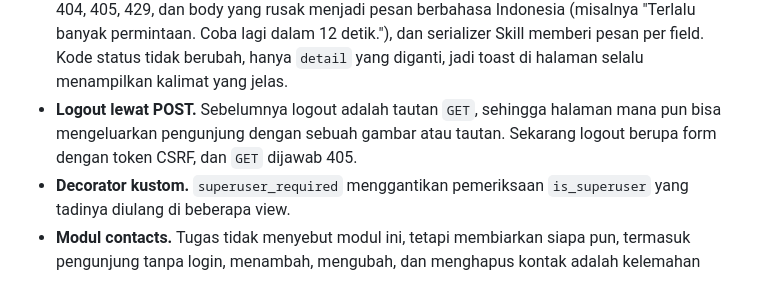
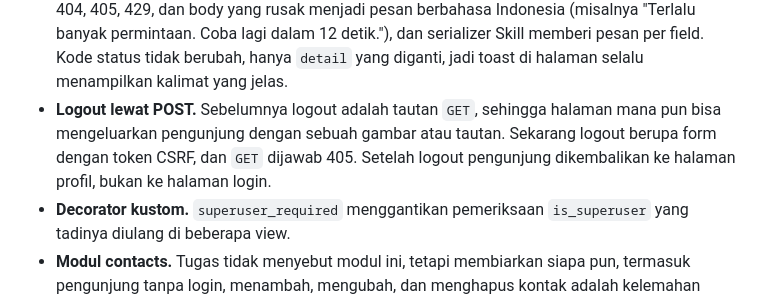
Before and after one commit to salfyea/myportofolio, a Markdown page: README.md, the part around the change. Drawn GitHub-style.

Commit message:
docs: note that logout lands on the profile page

```diff
--- a/README.md
+++ b/README.md
@@ -1100,7 +1100,7 @@ Setelah fitur Skill selesai, saya mengaudit keseluruhan proyek terhadap deskrips
 - **Pengaturan produksi.** `DEBUG` sebelumnya di-*hardcode* `True`, sehingga halaman error produksi bisa membocorkan kode dan konfigurasi. Sekarang `DEBUG` mati secara bawaan saat `PRODUCTION=True`, dan cookie session serta CSRF hanya dikirim lewat HTTPS. Test memuat modul settings di proses terpisah untuk membuktikannya.
 - **Rate limiting.** Decorator `rate_limit` membatasi `/api/chat/` (setiap pesan memanggil Gemini yang berbayar) dan percobaan login serta registrasi, masing-masing 10 per menit. Pemakai yang login dihitung per akun, pengunjung per alamat IP. Di balik proxy hanya entri terakhir `X-Forwarded-For` yang dipercaya, karena entri sebelumnya bisa dipalsukan klien. Pada API, throttle DRF membatasi tulis (30 per menit) dan star (60 per menit) per akun, sementara membaca tetap bebas.
 - **Pesan error yang bisa dibaca.** `main/api_errors.py` mengganti teks bawaan DRF untuk login, 404, 405, 429, dan body yang rusak menjadi pesan berbahasa Indonesia (misalnya "Terlalu banyak permintaan. Coba lagi dalam 12 detik."), dan serializer Skill memberi pesan per field. Kode status tidak berubah, hanya `detail` yang diganti, jadi toast di halaman selalu menampilkan kalimat yang jelas.
-- **Logout lewat POST.** Sebelumnya logout adalah tautan `GET`, sehingga halaman mana pun bisa mengeluarkan pengunjung dengan sebuah gambar atau tautan. Sekarang logout berupa form dengan token CSRF, dan `GET` dijawab 405.
+- **Logout lewat POST.** Sebelumnya logout adalah tautan `GET`, sehingga halaman mana pun bisa mengeluarkan pengunjung dengan sebuah gambar atau tautan. Sekarang logout berupa form dengan token CSRF, dan `GET` dijawab 405. Setelah logout pengunjung dikembalikan ke halaman profil, bukan ke halaman login.
 - **Decorator kustom.** `superuser_required` menggantikan pemeriksaan `is_superuser` yang tadinya diulang di beberapa view.
 - **Modul contacts.** Tugas tidak menyebut modul ini, tetapi membiarkan siapa pun, termasuk pengunjung tanpa login, menambah, mengubah, dan menghapus kontak adalah kelemahan keamanan, sehingga saya menutupnya. Sekarang hanya pemilik yang boleh menulis (403 untuk yang lain), tombol tulis disembunyikan dari non-pemilik, dan `ContactForm` memvalidasi input serta membuang tag HTML. Sebelumnya `POST` tanpa nama menghasilkan error 500.
 - **Query teroptimasi dan teruji.** Daftar skill dan project memakai `prefetch_related`, dan urutan star memakai `annotate`. Test menghitung query dengan `CaptureQueriesContext` dan membuktikan jumlahnya tetap sama untuk 2 maupun 40 baris, sehingga tidak ada masalah N+1.
```
